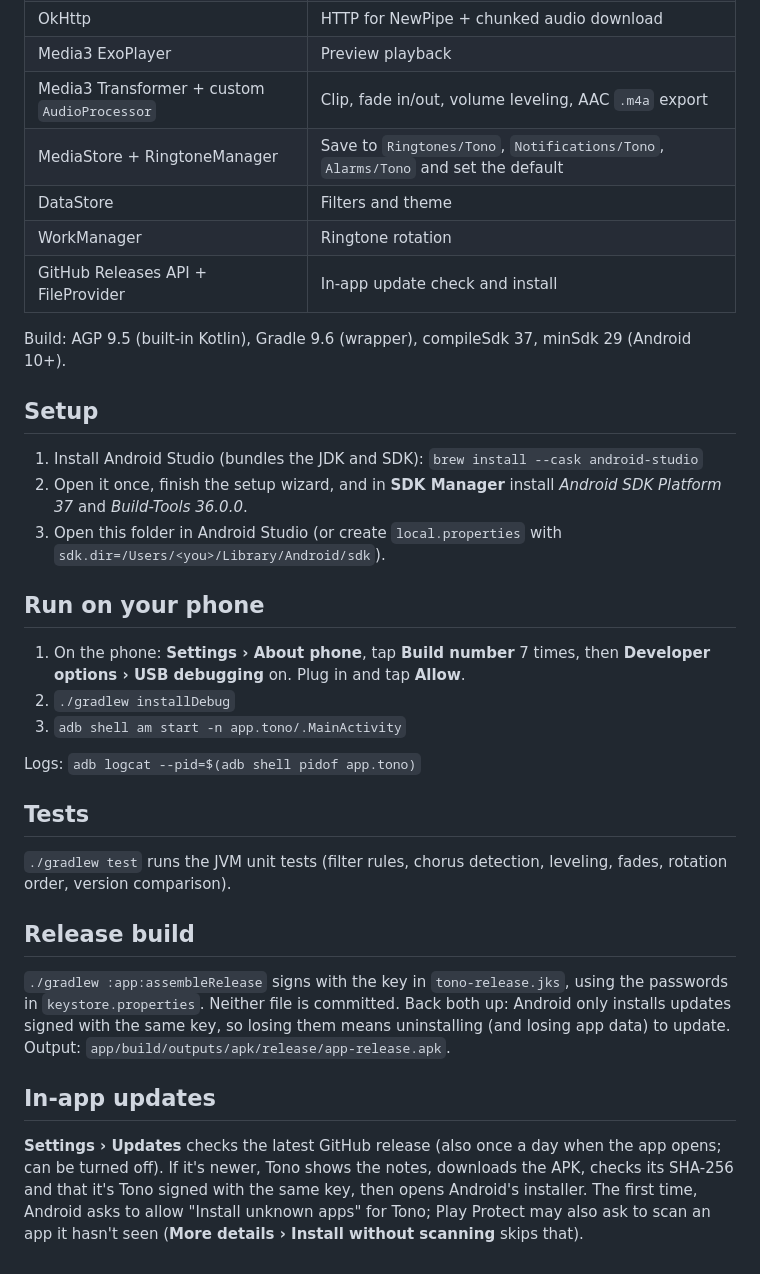
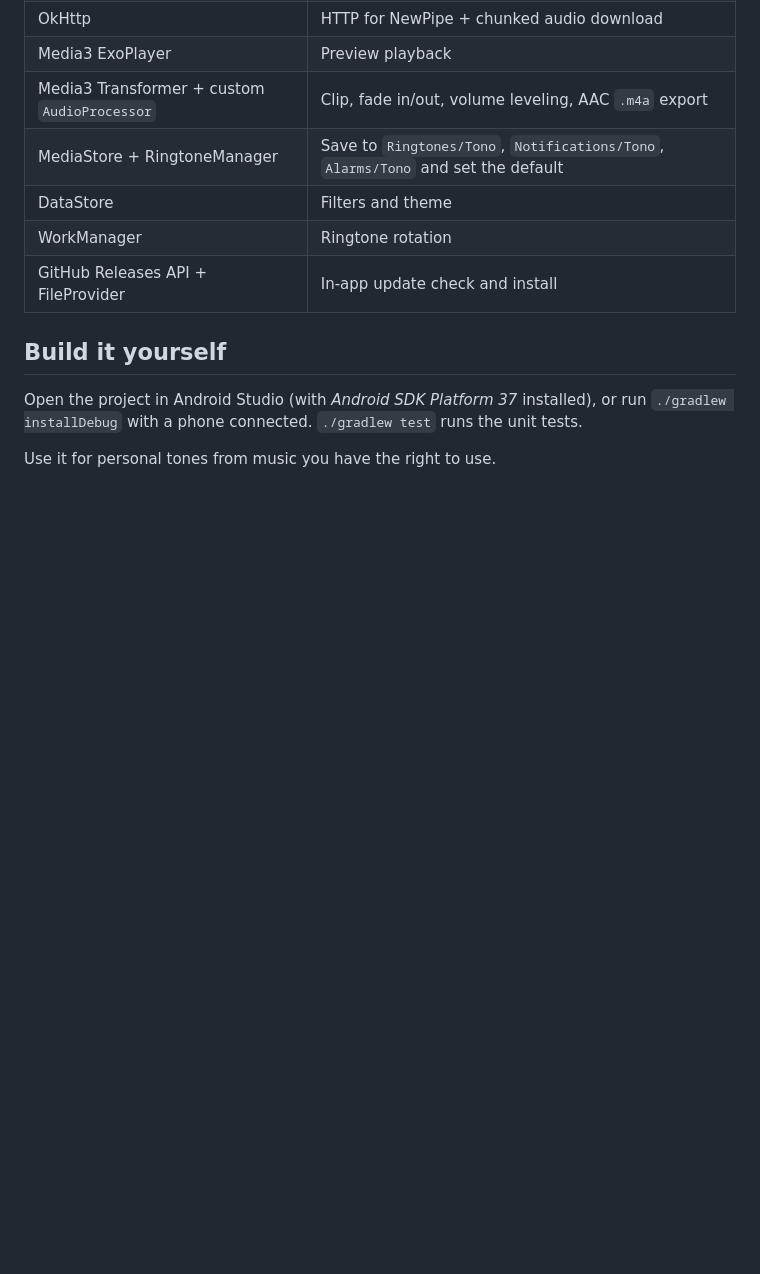
Before and after one commit to sibiraj-s/tono, a Markdown page: README.md, the part around one of its changes. Rendered like a GitHub page; blank space fills up the shorter version.

```diff
--- a/README.md
+++ b/README.md
@@ -22,41 +32,9 @@ and set it as your ringtone, notification sound or alarm.
 | WorkManager | Ringtone rotation |
 | GitHub Releases API + FileProvider | In-app update check and install |
 
-Build: AGP 9.5 (built-in Kotlin), Gradle 9.6 (wrapper), compileSdk 37, minSdk 29 (Android 10+).
+## Build it yourself
 
-## Setup
+Open the project in Android Studio (with *Android SDK Platform 37* installed), or run
+`./gradlew installDebug` with a phone connected. `./gradlew test` runs the unit tests.
 
-1. Install Android Studio (bundles the JDK and SDK): `brew install --cask android-studio`
-2. Open it once, finish the setup wizard, and in **SDK Manager** install
-   *Android SDK Platform 37* and *Build-Tools 36.0.0*.
-3. Open this folder in Android Studio (or create `local.properties` with
-   `sdk.dir=/Users/<you>/Library/Android/sdk`).
-
-## Run on your phone
-
-1. On the phone: **Settings › About phone**, tap **Build number** 7 times, then
-   **Developer options › USB debugging** on. Plug in and tap **Allow**.
-2. `./gradlew installDebug`
-3. `adb shell am start -n app.tono/.MainActivity`
-
-Logs: `adb logcat --pid=$(adb shell pidof app.tono)`
-
-## Tests
-
-`./gradlew test` runs the JVM unit tests (filter rules, chorus detection, leveling, fades,
-rotation order, version comparison).
-
-## Release build
-
-`./gradlew :app:assembleRelease` signs with the key in `tono-release.jks`, using the passwords in
-`keystore.properties`. Neither file is committed. Back both up: Android only installs updates
-signed with the same key, so losing them means uninstalling (and losing app data) to update.
-Output: `app/build/outputs/apk/release/app-release.apk`.
-
-## In-app updates
-
-**Settings › Updates** checks the latest GitHub release (also once a day when the app opens; can be
-turned off). If it's newer, Tono shows the notes, downloads the APK, checks its SHA-256 and that it's
-Tono signed with the same key, then opens Android's installer. The first time, Android asks to allow
-"Install unknown apps" for Tono; Play Protect may also ask to scan an app it hasn't seen
-(**More details › Install without scanning** skips that).
+Use it for personal tones from music you have the right to use.
```
Also changed, not shown: other parts of README.md (+10 -0 lines), docs/screenshots/call.jpg (added), docs/screenshots/save.jpg (added), docs/screenshots/search.jpg (added), docs/screenshots/tones.jpg (added), docs/screenshots/trim.jpg (added).
